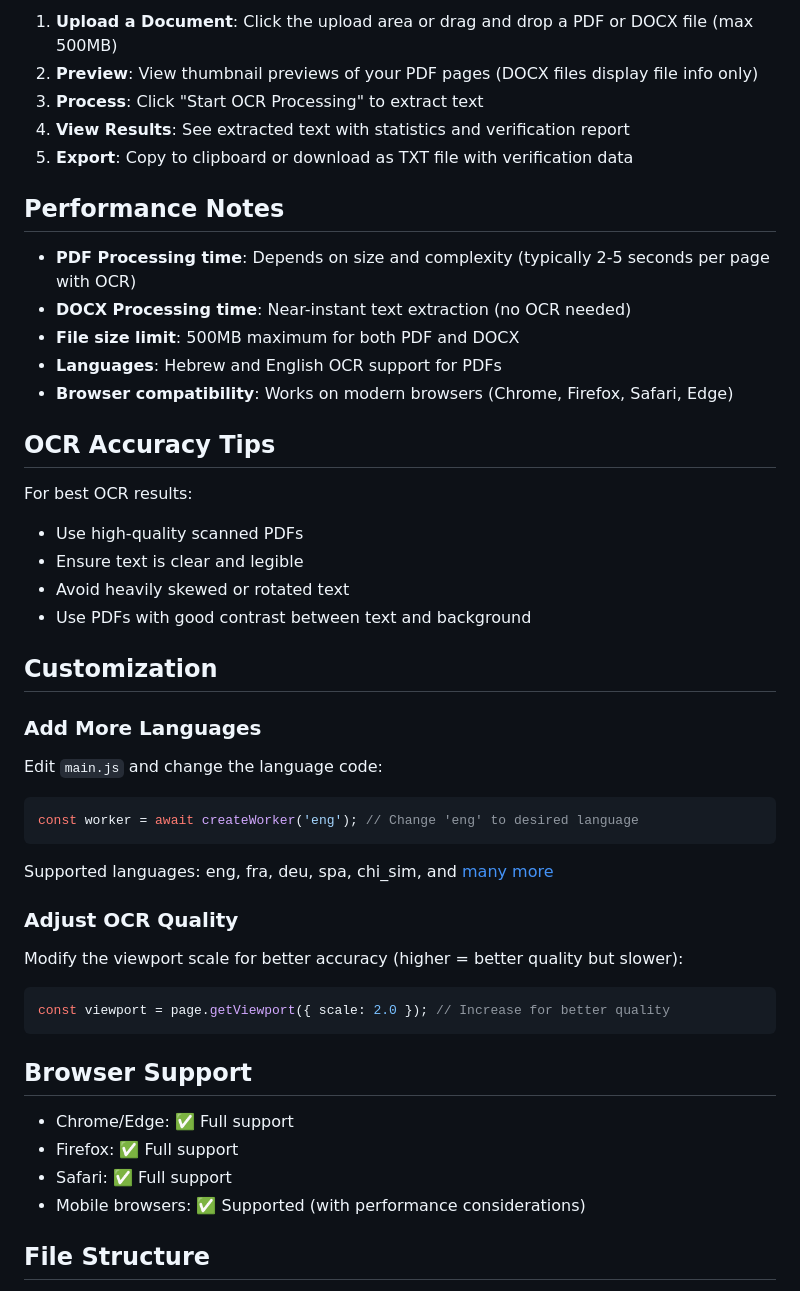
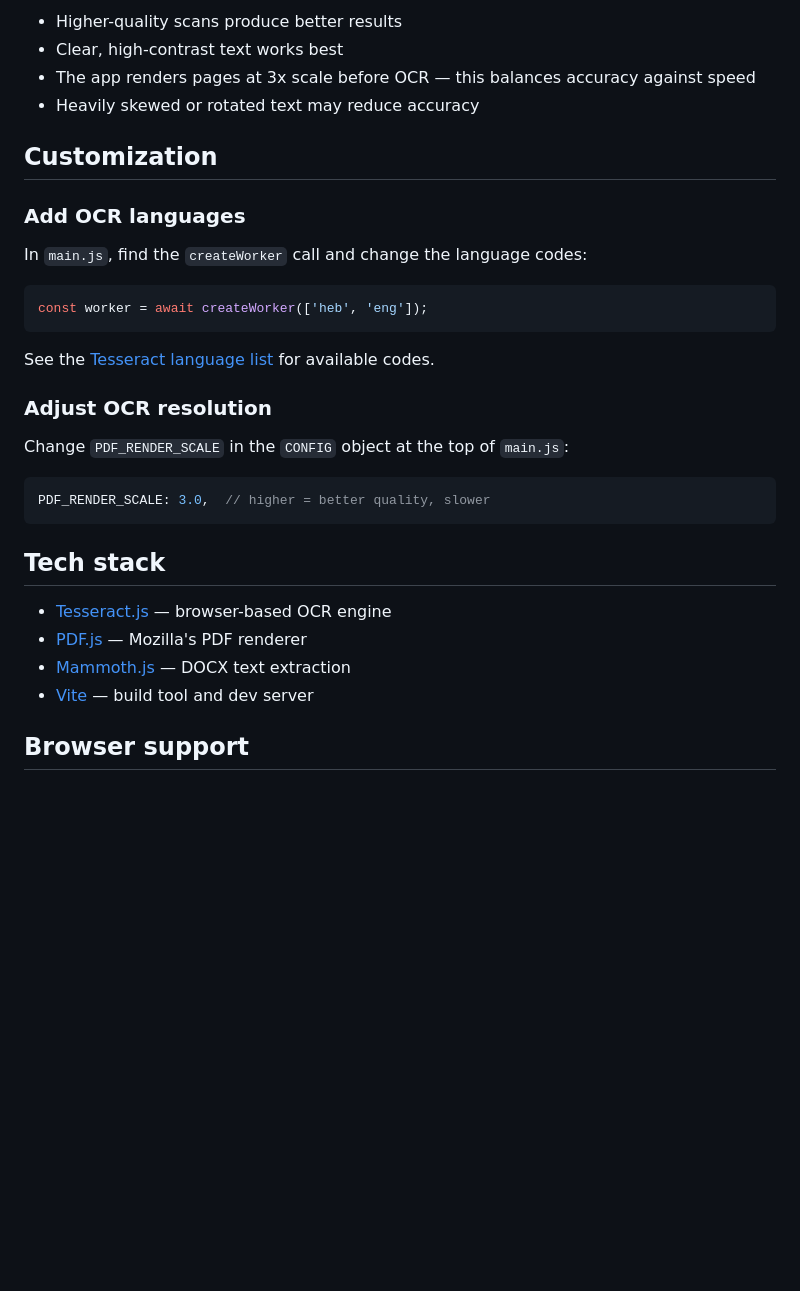
Before and after one commit to Nili-L/PDFOCR, a Markdown page: README.md, the part around one of its changes. GitHub-like rendering; blank space fills up the shorter version.

````diff
--- a/README.md
+++ b/README.md
@@ -59,52 +62,35 @@ The built files will be in the `dist` directory. You can serve them with any sta
 
-1. **Upload a Document**: Click the upload area or drag and drop a PDF or DOCX file (max 500MB)
-2. **Preview**: View thumbnail previews of your PDF pages (DOCX files display file info only)
-3. **Process**: Click "Start OCR Processing" to extract text
-4. **View Results**: See extracted text with statistics and verification report
-5. **Export**: Copy to clipboard or download as TXT file with verification data
-
-## Performance Notes
-
-- **PDF Processing time**: Depends on size and complexity (typically 2-5 seconds per page with OCR)
-- **DOCX Processing time**: Near-instant text extraction (no OCR needed)
-- **File size limit**: 500MB maximum for both PDF and DOCX
-- **Languages**: Hebrew and English OCR support for PDFs
-- **Browser compatibility**: Works on modern browsers (Chrome, Firefox, Safari, Edge)
-
-## OCR Accuracy Tips
-
-For best OCR results:
-- Use high-quality scanned PDFs
-- Ensure text is clear and legible
-- Avoid heavily skewed or rotated text
-- Use PDFs with good contrast between text and background
+- Higher-quality scans produce better results
+- Clear, high-contrast text works best
+- The app renders pages at 3x scale before OCR — this balances accuracy against speed
+- Heavily skewed or rotated text may reduce accuracy
 
 ## Customization
 
-### Add More Languages
+### Add OCR languages
 
-Edit `main.js` and change the language code:
+In `main.js`, find the `createWorker` call and change the language codes:
 
 ```javascript
-const worker = await createWorker('eng'); // Change 'eng' to desired language
+const worker = await createWorker(['heb', 'eng']);
 ```
 
-Supported languages: eng, fra, deu, spa, chi_sim, and [many more](https://tesseract-ocr.github.io/tessdoc/Data-Files-in-different-versions.html)
+See the [Tesseract language list](https://tesseract-ocr.github.io/tessdoc/Data-Files-in-different-versions.html) for available codes.
 
-### Adjust OCR Quality
+### Adjust OCR resolution
 
-Modify the viewport scale for better accuracy (higher = better quality but slower):
+Change `PDF_RENDER_SCALE` in the `CONFIG` object at the top of `main.js`:
 
 ```javascript
-const viewport = page.getViewport({ scale: 2.0 }); // Increase for better quality
+PDF_RENDER_SCALE: 3.0,  // higher = better quality, slower
 ```
 
-## Browser Support
+## Tech stack
 
-- Chrome/Edge: ✅ Full support
-- Firefox: ✅ Full support
-- Safari: ✅ Full support
-- Mobile browsers: ✅ Supported (with performance considerations)
+- [Tesseract.js](https://tesseract.projectnaptha.com/) — browser-based OCR engine
+- [PDF.js](https://mozilla.github.io/pdf.js/) — Mozilla's PDF renderer
+- [Mammoth.js](https://github.com/mwilliamson/mammoth.js) — DOCX text extraction
+- [Vite](https://vitejs.dev/) — build tool and dev server
 
-## File Structure
+## Browser support
 
````
Also changed, not shown: other parts of README.md (+41 -67 lines).
